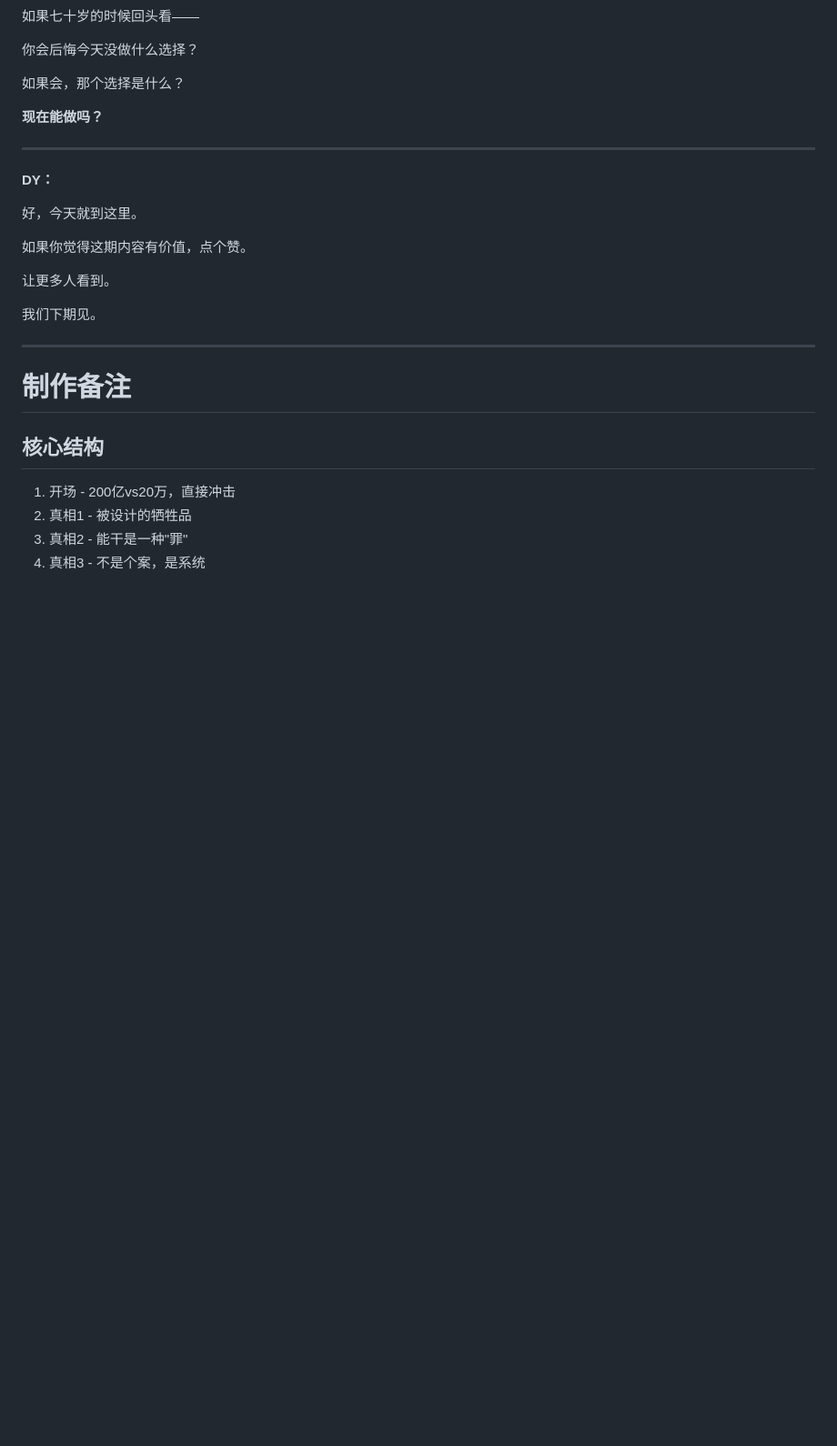
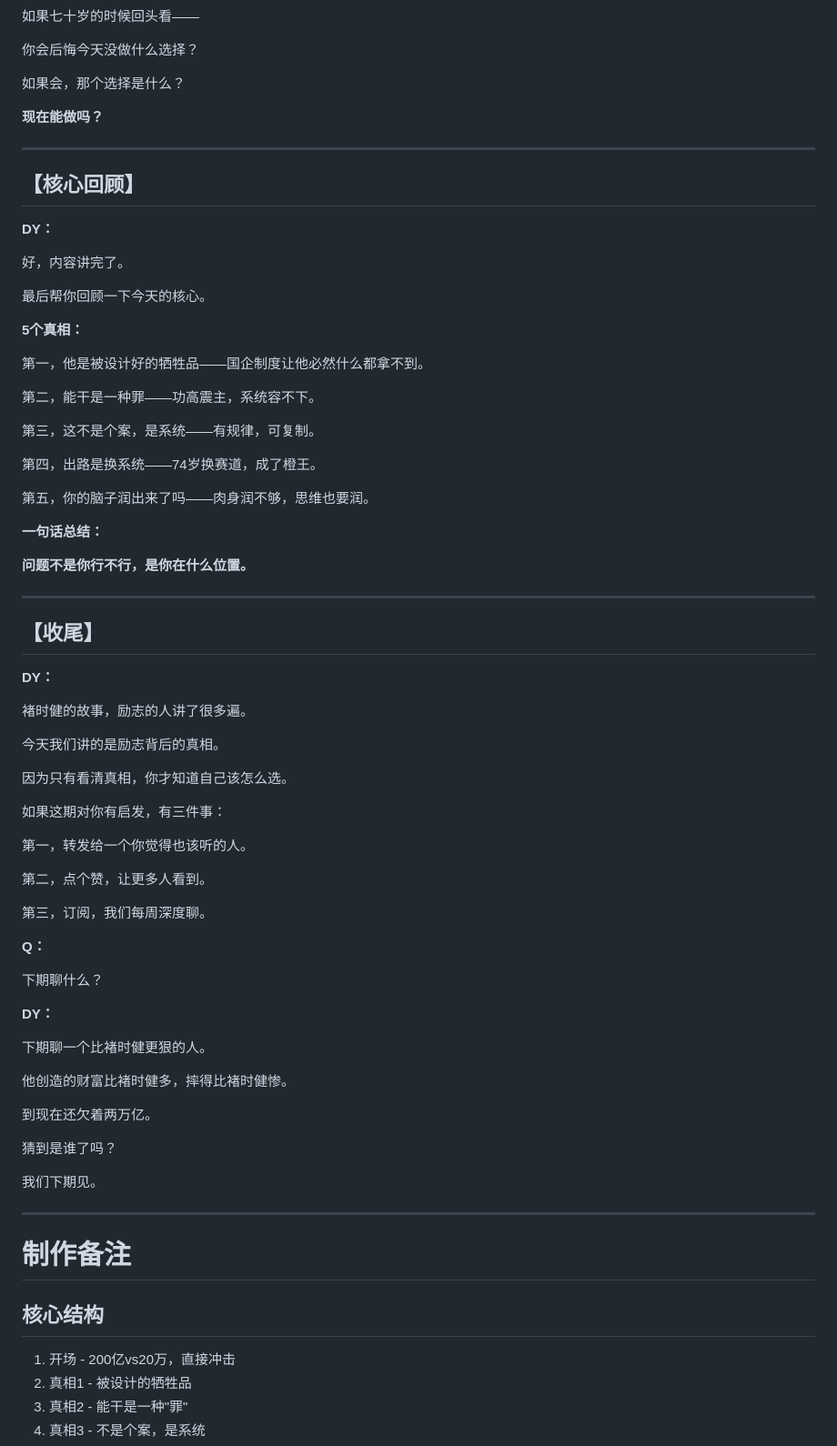
Before and after one commit to miaom9897-pixel/podcast-generator, a Markdown page: scripts/capital-stories-02-chu-shijian-v6.md, the part around the change printed below. Shown: that part at 91% size. Drawn GitHub-style; blank space fills up the shorter version.

Commit message:
优化v6.0脚本正文：增加转场+互动点+Q对话+核心回顾+下期预告

```diff
--- a/scripts/capital-stories-02-chu-shijian-v6.md
+++ b/scripts/capital-stories-02-chu-shijian-v6.md
@@ -978,13 +1038,63 @@
 
 ---
 
+## 【核心回顾】
+
 **DY：**
 
-好，今天就到这里。
+好，内容讲完了。
 
-如果你觉得这期内容有价值，点个赞。
+最后帮你回顾一下今天的核心。
 
-让更多人看到。
+**5个真相：**
+
+第一，他是被设计好的牺牲品——国企制度让他必然什么都拿不到。
+
+第二，能干是一种罪——功高震主，系统容不下。
+
+第三，这不是个案，是系统——有规律，可复制。
+
+第四，出路是换系统——74岁换赛道，成了橙王。
+
+第五，你的脑子润出来了吗——肉身润不够，思维也要润。
+
+**一句话总结：**
+
+**问题不是你行不行，是你在什么位置。**
+
+---
+
+## 【收尾】
+
+**DY：**
+
+褚时健的故事，励志的人讲了很多遍。
+
+今天我们讲的是励志背后的真相。
+
+因为只有看清真相，你才知道自己该怎么选。
+
+如果这期对你有启发，有三件事：
+
+第一，转发给一个你觉得也该听的人。
+
+第二，点个赞，让更多人看到。
+
+第三，订阅，我们每周深度聊。
+
+**Q：**
+
+下期聊什么？
+
+**DY：**
+
+下期聊一个比褚时健更狠的人。
+
+他创造的财富比褚时健多，摔得比褚时健惨。
+
+到现在还欠着两万亿。
+
+猜到是谁了吗？
 
 我们下期见。
 
```
Also changed, not shown: other parts of scripts/capital-stories-02-chu-shijian-v6.md (+60 -0 lines).
